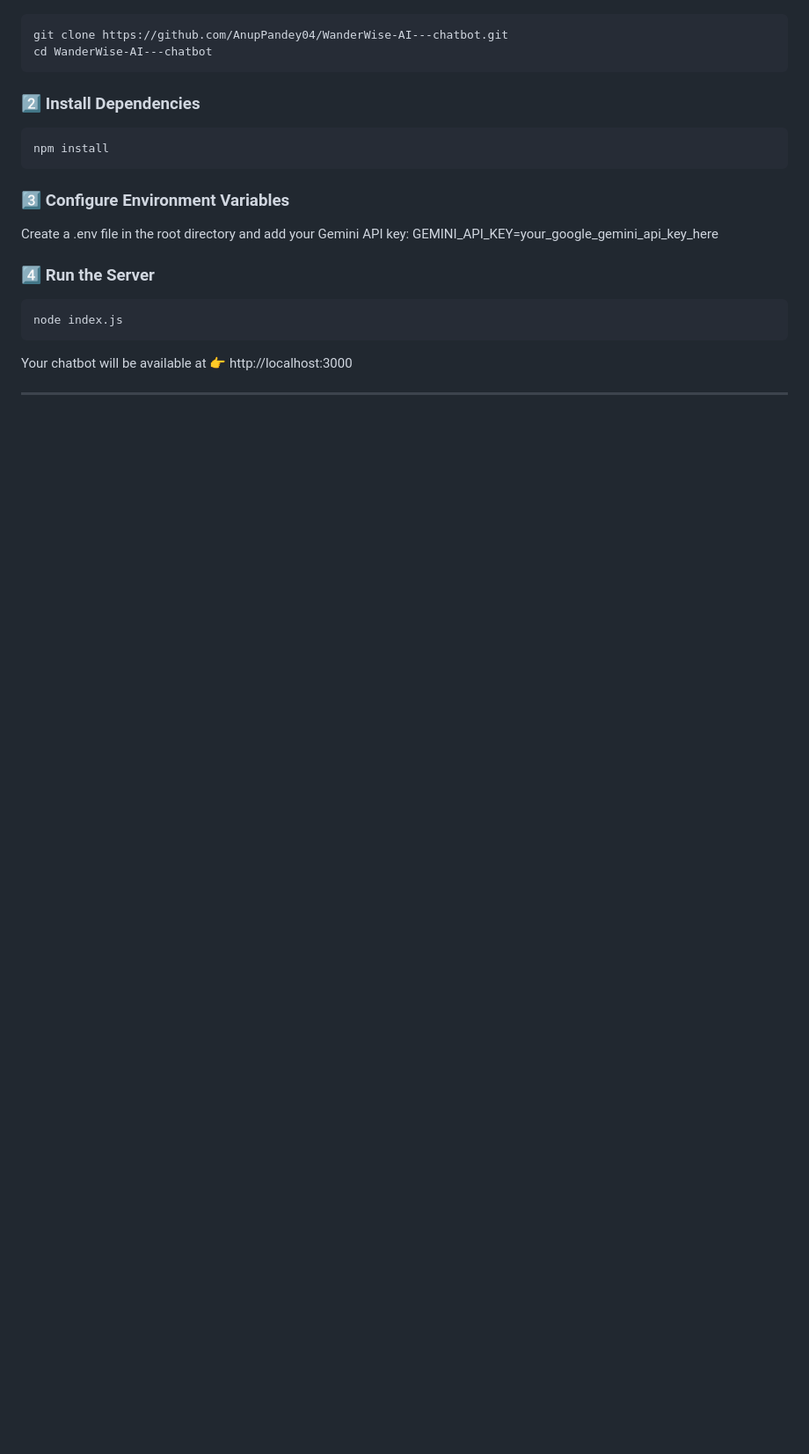
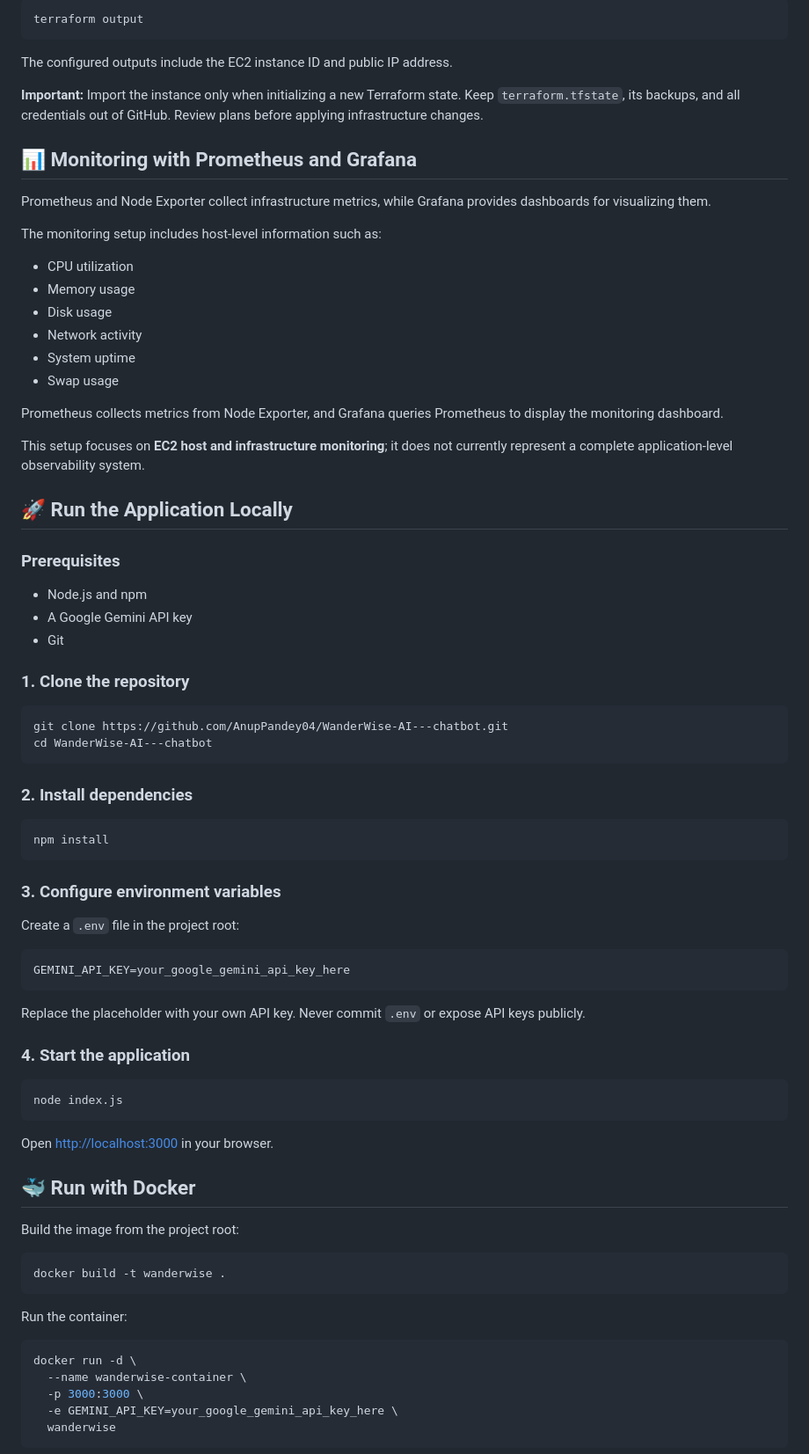
Before and after one commit to AnupPandey04/WanderWise-AI---chatbot, a Markdown page: README.md, the part around one of its changes. Shown at 88% size. GitHub-like rendering; blank space fills up the shorter version.

````diff
--- a/README.md
+++ b/README.md
@@ -70,18 +172,82 @@ wanderwise-ai/
+```bash
+terraform output
+```
+
+The configured outputs include the EC2 instance ID and public IP address.
+
+**Important:** Import the instance only when initializing a new Terraform state. Keep `terraform.tfstate`, its backups, and all credentials out of GitHub. Review plans before applying infrastructure changes.
+
+## 📊 Monitoring with Prometheus and Grafana
+
+Prometheus and Node Exporter collect infrastructure metrics, while Grafana provides dashboards for visualizing them.
+
+The monitoring setup includes host-level information such as:
+
+- CPU utilization
+- Memory usage
+- Disk usage
+- Network activity
+- System uptime
+- Swap usage
+
+Prometheus collects metrics from Node Exporter, and Grafana queries Prometheus to display the monitoring dashboard.
+
+This setup focuses on **EC2 host and infrastructure monitoring**; it does not currently represent a complete application-level observability system.
+
+## 🚀 Run the Application Locally
+
+### Prerequisites
+
+- Node.js and npm
+- A Google Gemini API key
+- Git
+
+### 1. Clone the repository
+
 ```bash
 git clone https://github.com/AnupPandey04/WanderWise-AI---chatbot.git
 cd WanderWise-AI---chatbot
 ```
-### 2️⃣ Install Dependencies
+
+### 2. Install dependencies
+
 ```bash
 npm install
 ```
-### 3️⃣ Configure Environment Variables
-Create a .env file in the root directory and add your Gemini API key:
+
+### 3. Configure environment variables
+
+Create a `.env` file in the project root:
+
+```env
 GEMINI_API_KEY=your_google_gemini_api_key_here
-### 4️⃣ Run the Server
+```
+
+Replace the placeholder with your own API key. Never commit `.env` or expose API keys publicly.
+
+### 4. Start the application
+
 ```bash
 node index.js
 ```
-Your chatbot will be available at 👉 http://localhost:3000
 
----
+Open [http://localhost:3000](http://localhost:3000) in your browser.
+
+## 🐳 Run with Docker
+
+Build the image from the project root:
+
+```bash
+docker build -t wanderwise .
+```
+
+Run the container:
+
+```bash
+docker run -d \
+  --name wanderwise-container \
+  -p 3000:3000 \
+  -e GEMINI_API_KEY=your_google_gemini_api_key_here \
+  wanderwise
+```
+
````
Also changed, not shown: other parts of README.md (+184 -91 lines).
